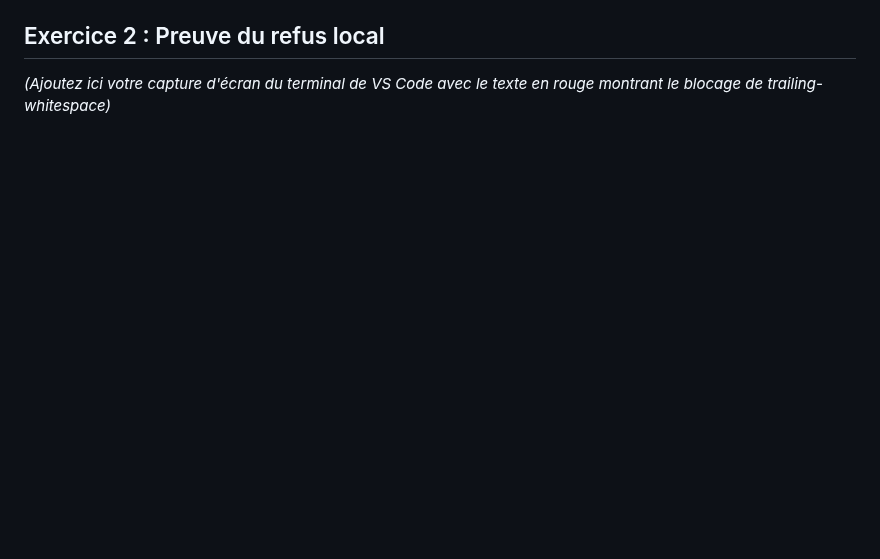
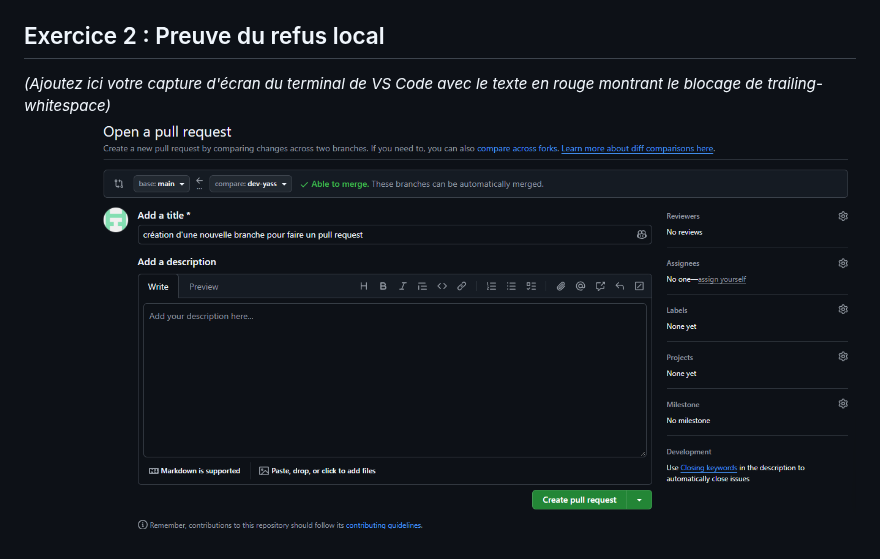
Before and after one commit to tognifodearsene-del/Developpement_logiciel, a Markdown page: docs/automatisation.md, the part around the change. Drawn GitHub-style; pictures changed too: docs/image.png (added); blank space fills up the shorter version.

Commit message:
merge reussi

```diff
--- a/docs/automatisation.md
+++ b/docs/automatisation.md
@@ -13,3 +13,4 @@ Analyse de notre fichier `.pre-commit-config.yaml` :
 
 ## Exercice 2 : Preuve du refus local
 *(Ajoutez ici votre capture d'écran du terminal de VS Code avec le texte en rouge montrant le blocage de trailing-whitespace)*
+![alt text](image.png)
```
